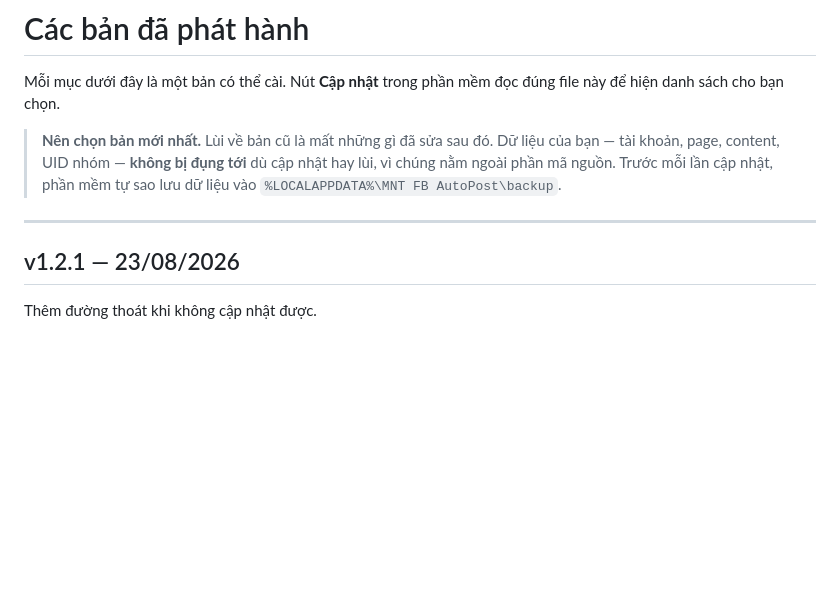
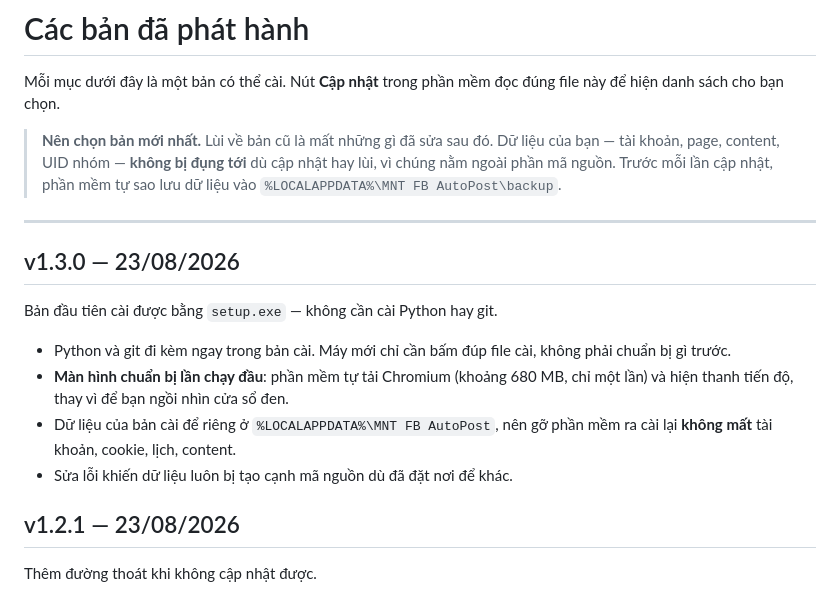
Before and after one commit to M3SSI-666/MNT_FB_TOOL, a Markdown page: CHANGELOG.md, the part around the change. Drawn GitHub-style; blank space fills up the shorter version.

Commit message:
Ghi chu phat hanh cho v1.3.0
Ban dau tien cai duoc bang setup.exe: Python va git di kem, man hinh tai
Chromium lan chay dau, du lieu de rieng o %LOCALAPPDATA%.

Co-Authored-By: Claude Opus 5 <noreply@anthropic.com>

```diff
--- a/CHANGELOG.md
+++ b/CHANGELOG.md
@@ -9,6 +9,18 @@ Mỗi mục dưới đây là một bản có thể cài. Nút **Cập nhật**
 > phần mềm tự sao lưu dữ liệu vào `%LOCALAPPDATA%\MNT FB AutoPost\backup`.
 
 ---
+
+## v1.3.0 — 23/08/2026
+
+Bản đầu tiên cài được bằng `setup.exe` — không cần cài Python hay git.
+
+- Python và git đi kèm ngay trong bản cài. Máy mới chỉ cần bấm đúp file cài,
+  không phải chuẩn bị gì trước.
+- **Màn hình chuẩn bị lần chạy đầu**: phần mềm tự tải Chromium (khoảng 680 MB,
+  chỉ một lần) và hiện thanh tiến độ, thay vì để bạn ngồi nhìn cửa sổ đen.
+- Dữ liệu của bản cài để riêng ở `%LOCALAPPDATA%\MNT FB AutoPost`, nên gỡ phần
+  mềm ra cài lại **không mất** tài khoản, cookie, lịch, content.
+- Sửa lỗi khiến dữ liệu luôn bị tạo cạnh mã nguồn dù đã đặt nơi để khác.
 
 ## v1.2.1 — 23/08/2026
 
```
